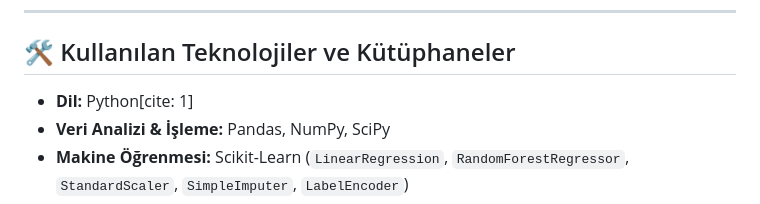
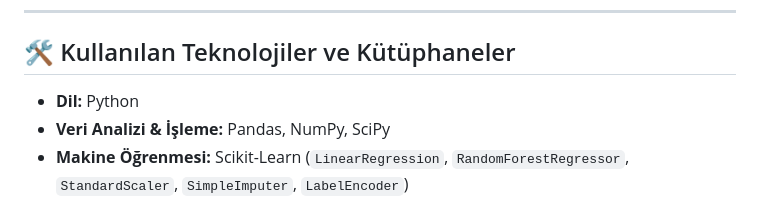
Before and after one commit to YaseminAcarr/Artificial-Intelligence-Powered-Bank-Assistan, a Markdown page: README.md, the part around the change. Rendered like a GitHub page.

Commit message:
Fix formatting in README for programming language section

```diff
--- a/README.md
+++ b/README.md
@@ -35,7 +35,7 @@ Kullanıcıların gelir, varlık, borç, eğitim ve medeni durum bilgilerini gir
 
 ## 🛠️ Kullanılan Teknolojiler ve Kütüphaneler
 
-* **Dil:** Python[cite: 1]
+* **Dil:** Python
 * **Veri Analizi & İşleme:** Pandas, NumPy, SciPy
 * **Makine Öğrenmesi:** Scikit-Learn (`LinearRegression`, `RandomForestRegressor`, `StandardScaler`, `SimpleImputer`, `LabelEncoder`)
 * **Veri Dengeleme:** SMOTE
```
